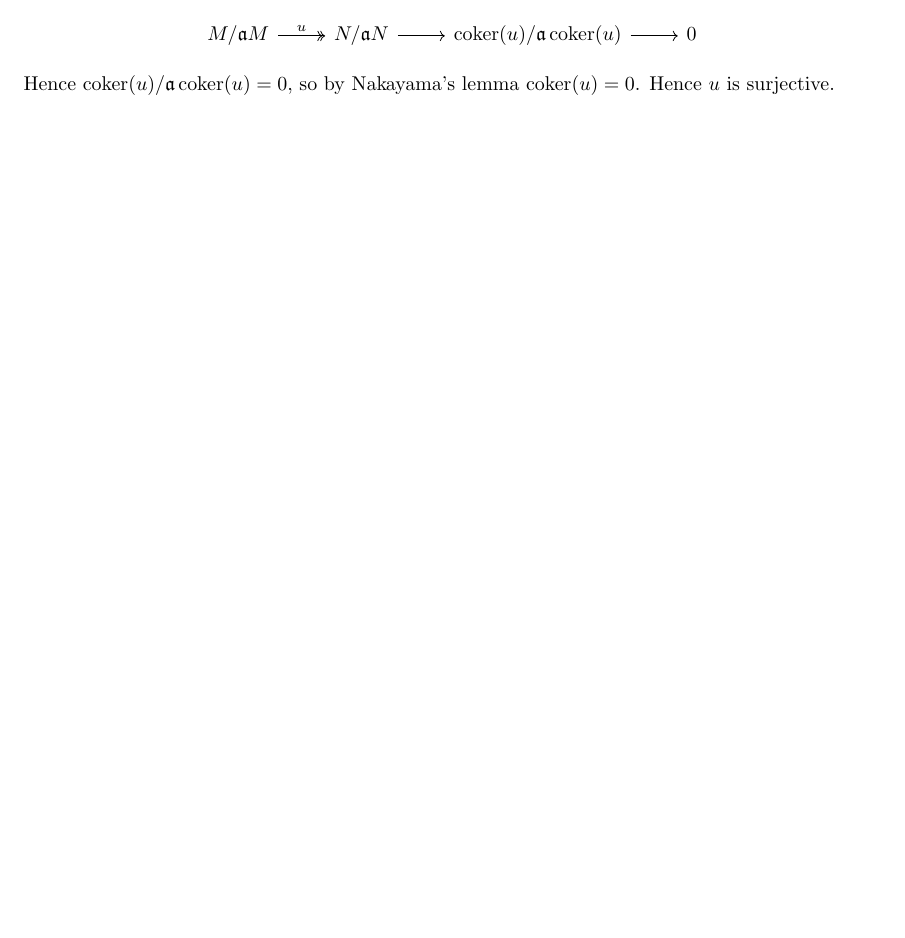
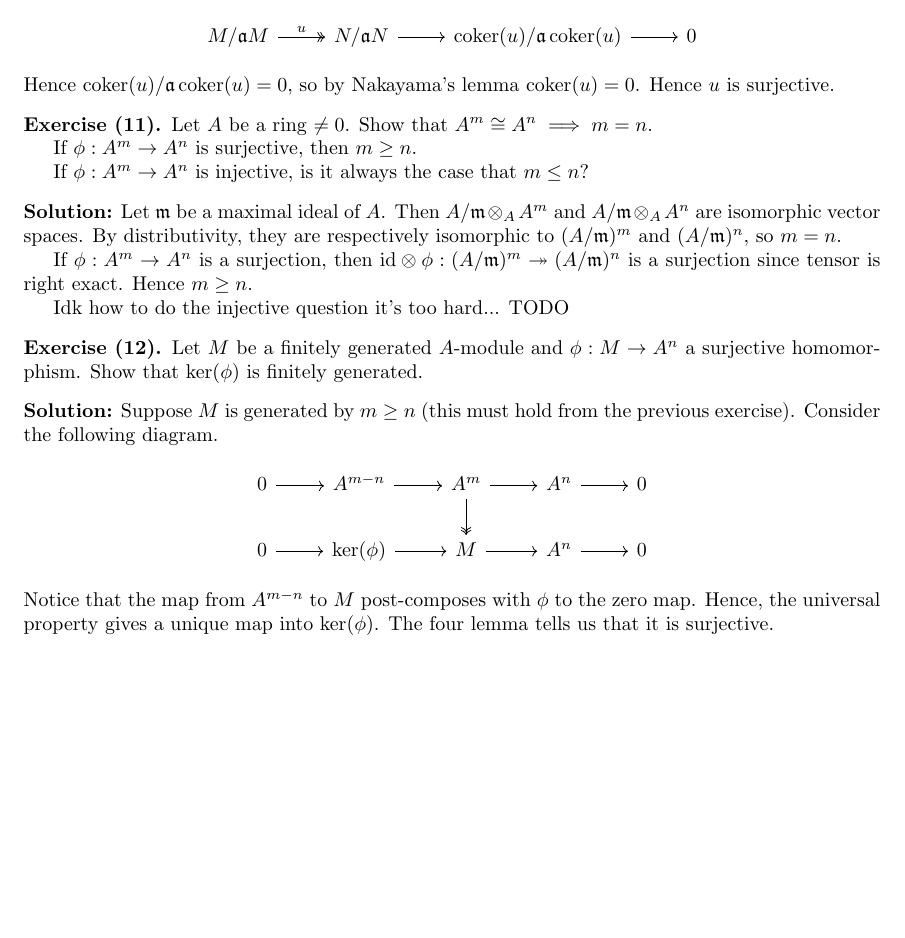
Before and after one commit to b-paul/random, a LaTeX problem sheet (atiyah-macdonald-exercises/main.tex): part of page 19 of 19 before the commit and part of page 20 of 20 after it, cut so that both start at the same text, the shorter picture padded with empty space. Compiled offline with pdfLaTeX.

Commit message:
module...

```diff
--- a/atiyah-macdonald-exercises/main.tex
+++ b/atiyah-macdonald-exercises/main.tex
@@ -1304,4 +1363,41 @@ by \(A/\ideala\) to obtain this exact sequence.
 Hence \(\coker(u) / \ideala \coker(u) = 0\), so by Nakayama's lemma \(\coker(u) = 0\).
 Hence \(u\) is surjective.
 
+\begin{exercise}
+    Let \(A\) be a ring \(\neq 0\).
+    Show that \(A^m \cong A^n \implies m = n\).
+
+    If \(\phi : A^m \to A^n\) is surjective, then \(m \geq n\).
+
+    If \(\phi : A^m \to A^n\) is injective, is it always the case that \(m \leq n\)?
+\end{exercise}
+
+\noindent\textbf{Solution:}
+Let \(\idealm\) be a maximal ideal of \(A\).
+Then \(A/\idealm \tensor_A A^m\) and \(A/\idealm \tensor_A A^n\) are isomorphic vector spaces.
+By distributivity, they are respectively isomorphic to \((A/\idealm)^m\) and \((A/\idealm)^n\), so \(m = n\).
+
+If \(\phi : A^m \to A^n\) is a surjection, then \(\id \tensor \phi : (A/\idealm)^m \twoheadrightarrow (A/\idealm)^n\) is a surjection since tensor is right exact.
+Hence \(m \geq n\).
+
+Idk how to do the injective question it's too hard... TODO
+
+\begin{exercise}
+    Let \(M\) be a finitely generated \(A\)-module and \(\phi : M \to A^n\) a surjective homomorphism.
+    Show that \(\ker(\phi)\) is finitely generated.
+\end{exercise}
+
+\noindent\textbf{Solution:}
+Suppose \(M\) is generated by \(m \geq n\) (this must hold from the previous exercise).
+Consider the following diagram.
+\[
+    \begin{tikzcd}
+        0 \arrow[r] & A^{m-n} \arrow[r] & A^m \arrow[r] \arrow[d, two heads] & A^n \arrow[r] \arrow[d, equal] & 0 \\
+        0 \arrow[r] & \ker(\phi) \arrow[r] & M \arrow[r] & A^n \arrow[r] & 0
+    \end{tikzcd}
+\]
+Notice that the map from \(A^{m-n}\) to \(M\) post-composes with \(\phi\) to the zero map.
+Hence, the universal property gives a unique map into \(\ker(\phi)\).
+The four lemma tells us that it is surjective.
+
 \end{document}
```
Also changed, not shown: atiyah-macdonald-exercises/main.pdf, atiyah-macdonald-exercises/main.tex (59 more changed lines).
